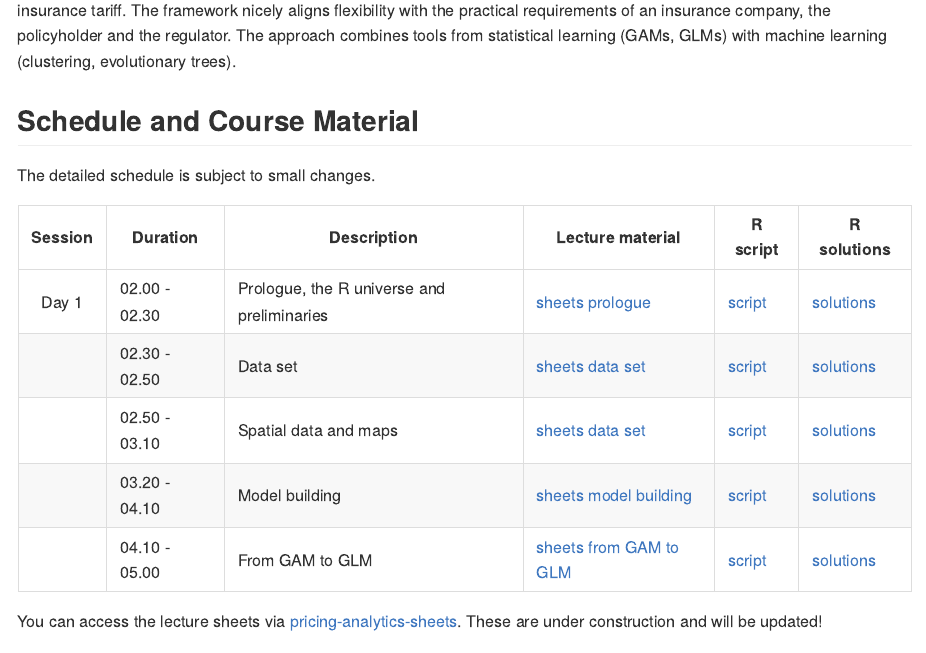
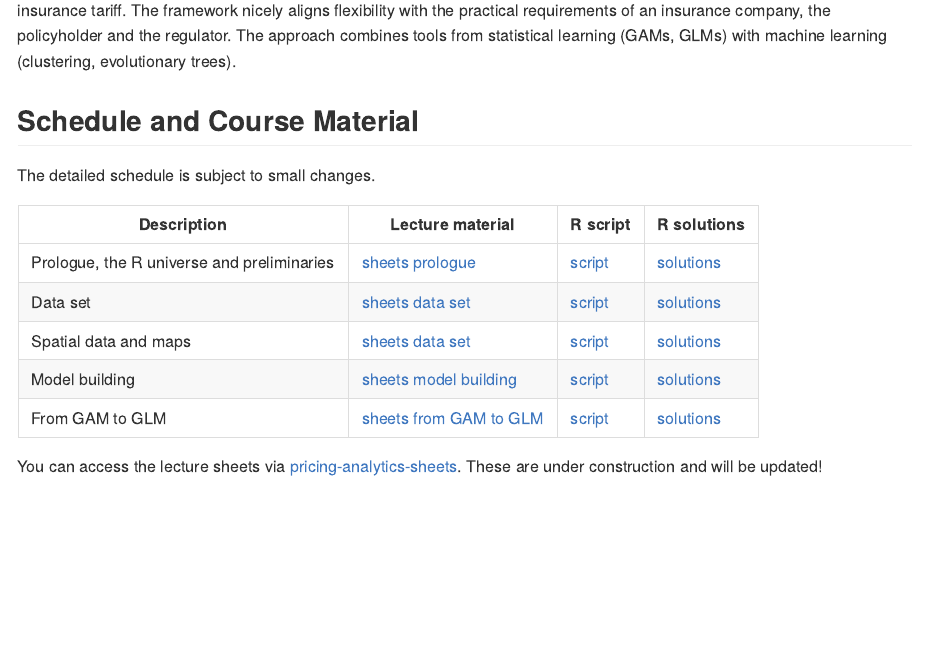
Before and after one commit to katrienantonio/PE-pricing-analytics, an R Markdown document (README.rmd): the page in a window 1100 px wide, from 500 px down. The pictures show the output file README.md that the author committed with the source, drawn offline in the style of GitHub; long lines of code are wrapped.

Commit message:
upload material for Data Science class March 13

```diff
--- a/README.rmd
+++ b/README.rmd
@@ -44,15 +44,15 @@ insurance company, the policyholder and the regulator. The approach combines too
 
 The detailed schedule is subject to small changes.
 
-| Session | Duration      | Description | Lecture material | R script | R solutions |
-|:-------:|-----------|-------------|------|------|------|
-| Day 1   | 02.00 - 02.30 | Prologue, the R universe and preliminaries | [sheets prologue](https://katrienantonio.github.io/PE-pricing-analytics/sheets/pricing_analytics_with_GAMs_and_GLMs_IABE.html#prologue) | [script](https://katrienantonio.github.io/PE-pricing-analytics/scripts/0_setup_prep_work.R)|[solutions](https://katrienantonio.github.io/PE-pricing-analytics/scripts)|
-|         | 02.30 - 02.50 | Data set | [sheets data set](https://katrienantonio.github.io/PE-pricing-analytics/sheets/pricing_analytics_with_GAMs_and_GLMs_IABE.html#data-sets)|[script](https://katrienantonio.github.io/PE-pricing-analytics/scripts/1_data_exploration.R)|[solutions](https://katrienantonio.github.io/PE-pricing-analytics/scripts)|
-|         | 02.50 - 03.10 | Spatial data and maps | [sheets data set](https://katrienantonio.github.io/PE-pricing-analytics/sheets/pricing_analytics_with_GAMs_and_GLMs_IABE.html#data-sets)|[script](https://katrienantonio.github.io/PE-pricing-analytics/scripts/2_spatial_data_maps.R)|[solutions](https://katrienantonio.github.io/PE-pricing-analytics/scripts)|
-|         | 03.20 - 04.10 | Model building | [sheets model building](https://katrienantonio.github.io/PE-pricing-analytics/sheets/pricing_analytics_with_GAMs_and_GLMs_IABE.html#model-building)|[script](https://katrienantonio.github.io/PE-pricing-analytics/scripts/3_basics_model_building.R)|[solutions](https://katrienantonio.github.io/PE-pricing-analytics/scripts)|
-|         | 04.10 - 05.00 | From GAM to GLM | [sheets from GAM to GLM](https://katrienantonio.github.io/PE-pricing-analytics/sheets/pricing_analytics_with_GAMs_and_GLMs_IABE.html#from-gam-to-glm)|[script](https://katrienantonio.github.io/PE-pricing-analytics/scripts/4_clustering_binning.R)|[solutions](https://katrienantonio.github.io/PE-pricing-analytics/scripts)|
+| Description | Lecture material | R script | R solutions |
+|-------|------|------|------|
+| Prologue, the R universe and preliminaries | [sheets prologue](https://katrienantonio.github.io/PE-pricing-analytics/sheets/pricing_analytics_with_GAMs_and_GLMs.html#prologue) | [script](https://katrienantonio.github.io/PE-pricing-analytics/scripts/0_setup_prep_work.R)|[solutions](https://katrienantonio.github.io/PE-pricing-analytics/scripts)|
+| Data set | [sheets data set](https://katrienantonio.github.io/PE-pricing-analytics/sheets/pricing_analytics_with_GAMs_and_GLMs.html#data-sets)|[script](https://katrienantonio.github.io/PE-pricing-analytics/scripts/1_data_exploration.R)|[solutions](https://katrienantonio.github.io/PE-pricing-analytics/scripts)|
+| Spatial data and maps | [sheets data set](https://katrienantonio.github.io/PE-pricing-analytics/sheets/pricing_analytics_with_GAMs_and_GLMs.html#data-sets)|[script](https://katrienantonio.github.io/PE-pricing-analytics/scripts/2_spatial_data_maps.R)|[solutions](https://katrienantonio.github.io/PE-pricing-analytics/scripts)|
+| Model building | [sheets model building](https://katrienantonio.github.io/PE-pricing-analytics/sheets/pricing_analytics_with_GAMs_and_GLMs.html#model-building)|[script](https://katrienantonio.github.io/PE-pricing-analytics/scripts/3_basics_model_building.R)|[solutions](https://katrienantonio.github.io/PE-pricing-analytics/scripts)|
+| From GAM to GLM | [sheets from GAM to GLM](https://katrienantonio.github.io/PE-pricing-analytics/sheets/pricing_analytics_with_GAMs_and_GLMs.html#from-gam-to-glm)|[script](https://katrienantonio.github.io/PE-pricing-analytics/scripts/4_clustering_binning.R)|[solutions](https://katrienantonio.github.io/PE-pricing-analytics/scripts)|
 
-You can access the lecture sheets via [pricing-analytics-sheets](https://katrienantonio.github.io/PE-pricing-analytics/sheets/pricing_analytics_with_GAMs_and_GLMs_IABE.html). These are under construction and will be updated!
+You can access the lecture sheets via [pricing-analytics-sheets](https://katrienantonio.github.io/PE-pricing-analytics/sheets/pricing_analytics_with_GAMs_and_GLMs.html). These are under construction and will be updated!
 
 An older documentation of the same workshop is [here](https://katrienantonio.github.io/PE-pricing-analytics/background/2019_04_APC_Pricing_analytics_in_R.html).
 
```
Also changed, not shown: README.md, README.rmd (2 more changed lines), 1 other file.
